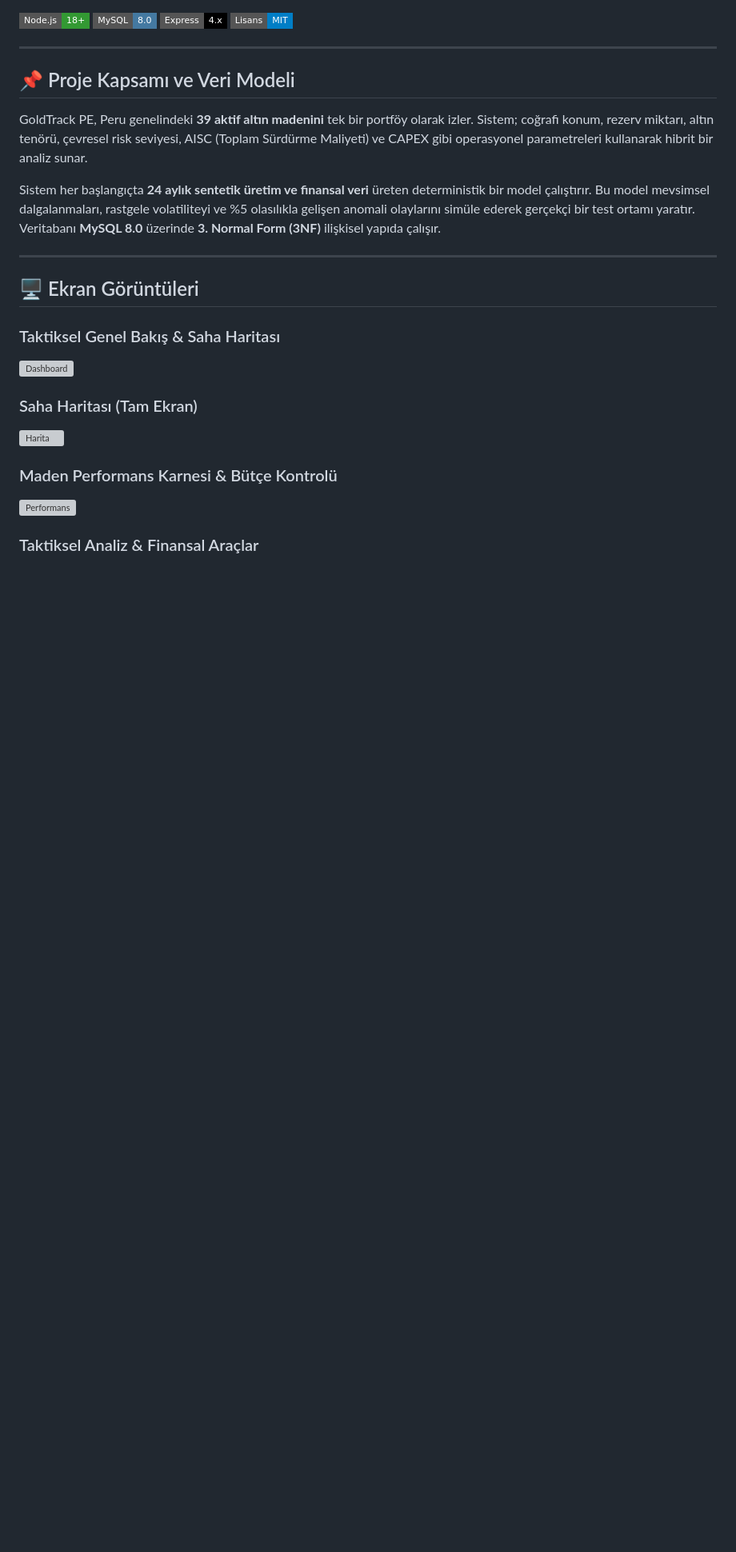
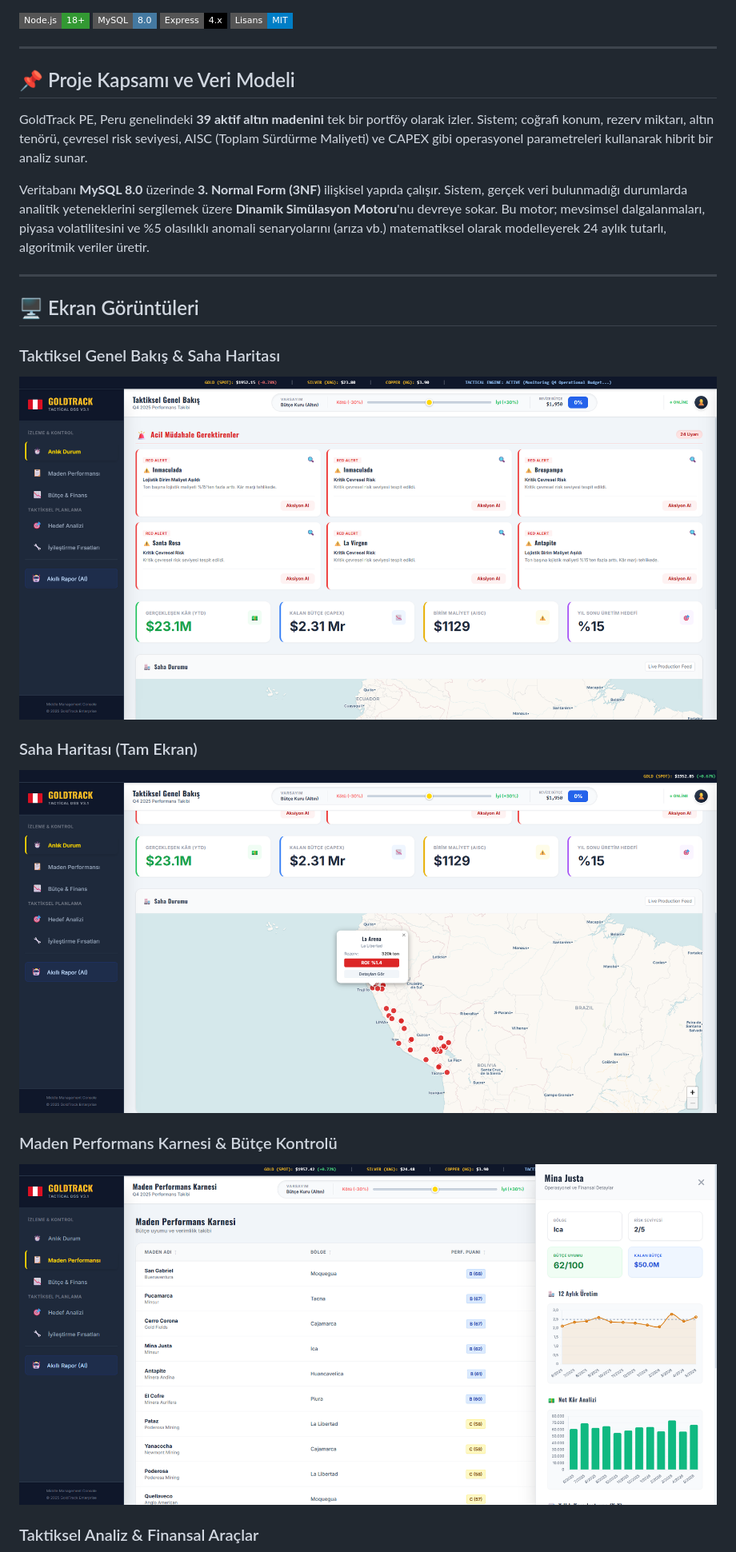
Before and after one commit to turanhuseynovv/goldtrack-pe, a Markdown page: README.md, the part around one of its changes. Shown at 80% size. Rendered like a GitHub page; badges without logos; blank space fills up the shorter version; grey boxes are pictures that could not be loaded.

```diff
--- a/README.md
+++ b/README.md
@@ -13,19 +13,19 @@ Peru altın madenciliği operasyonları için geliştirilmiş, **veri ve model g
 
 GoldTrack PE, Peru genelindeki **39 aktif altın madenini** tek bir portföy olarak izler. Sistem; coğrafi konum, rezerv miktarı, altın tenörü, çevresel risk seviyesi, AISC (Toplam Sürdürme Maliyeti) ve CAPEX gibi operasyonel parametreleri kullanarak hibrit bir analiz sunar.
 
-Sistem her başlangıçta **24 aylık sentetik üretim ve finansal veri** üreten deterministik bir model çalıştırır. Bu model mevsimsel dalgalanmaları, rastgele volatiliteyi ve %5 olasılıkla gelişen anomali olaylarını simüle ederek gerçekçi bir test ortamı yaratır. Veritabanı **MySQL 8.0** üzerinde **3. Normal Form (3NF)** ilişkisel yapıda çalışır.
+Veritabanı **MySQL 8.0** üzerinde **3. Normal Form (3NF)** ilişkisel yapıda çalışır. Sistem, gerçek veri bulunmadığı durumlarda analitik yeteneklerini sergilemek üzere **Dinamik Simülasyon Motoru**'nu devreye sokar. Bu motor; mevsimsel dalgalanmaları, piyasa volatilitesini ve %5 olasılıklı anomali senaryolarını (arıza vb.) matematiksel olarak modelleyerek 24 aylık tutarlı, algoritmik veriler üretir.
 
 ---
 
 ## 🖥️ Ekran Görüntüleri
 
 ### Taktiksel Genel Bakış & Saha Haritası
-![Dashboard](screenshots/dashboard.png)
+![Dashboard](dashboard.png)
 
 ### Saha Haritası (Tam Ekran)
-![Harita](screenshots/map.png)
+![Harita](map.png)
 
 ### Maden Performans Karnesi & Bütçe Kontrolü
-![Performans](screenshots/performance.png)
+![Performans](performance.png)
 
 ### Taktiksel Analiz & Finansal Araçlar
```
Also changed, not shown: other parts of README.md (+12 -24 lines).
